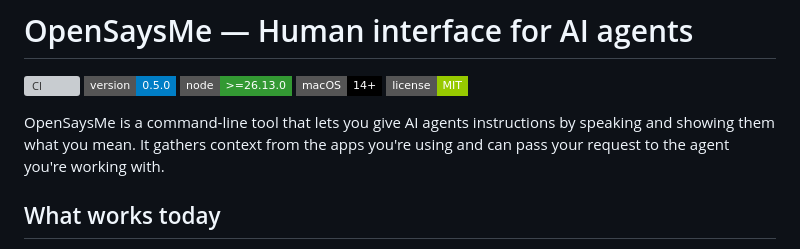
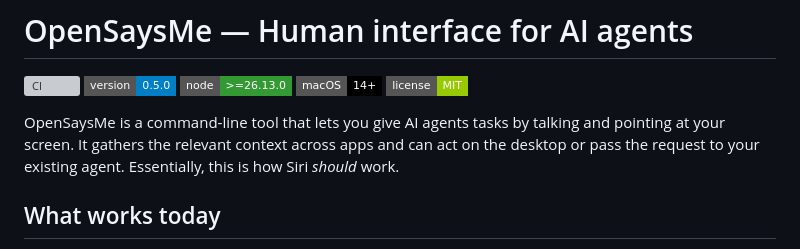
Before and after one commit to andrewruba/opensaysme, a Markdown page: README.md, the part around the change. Drawn GitHub-style; badges without logos; grey boxes are pictures that could not be loaded.

Commit message:
Revise OpenSaysMe description in README
Updated the description of OpenSaysMe to clarify its functionality and improve readability.

```diff
--- a/README.md
+++ b/README.md
@@ -6,9 +6,10 @@
 [![macOS 14 or newer](https://img.shields.io/badge/macOS-14%2B-000000?style=flat-square)](#run-it)
 [![MIT license](https://img.shields.io/badge/license-MIT-green?style=flat-square)](LICENSE)
 
-OpenSaysMe is a command-line tool that lets you give AI agents instructions by
-speaking and showing them what you mean. It gathers context from the apps you're
-using and can pass your request to the agent you're working with.
+OpenSaysMe is a command-line tool that lets you give AI agents tasks by talking and
+pointing at your screen. It gathers the relevant context across apps and can act on
+the desktop or pass the request to your existing agent. Essentially, this is how
+Siri *should* work.
 
 ## What works today
 
```
